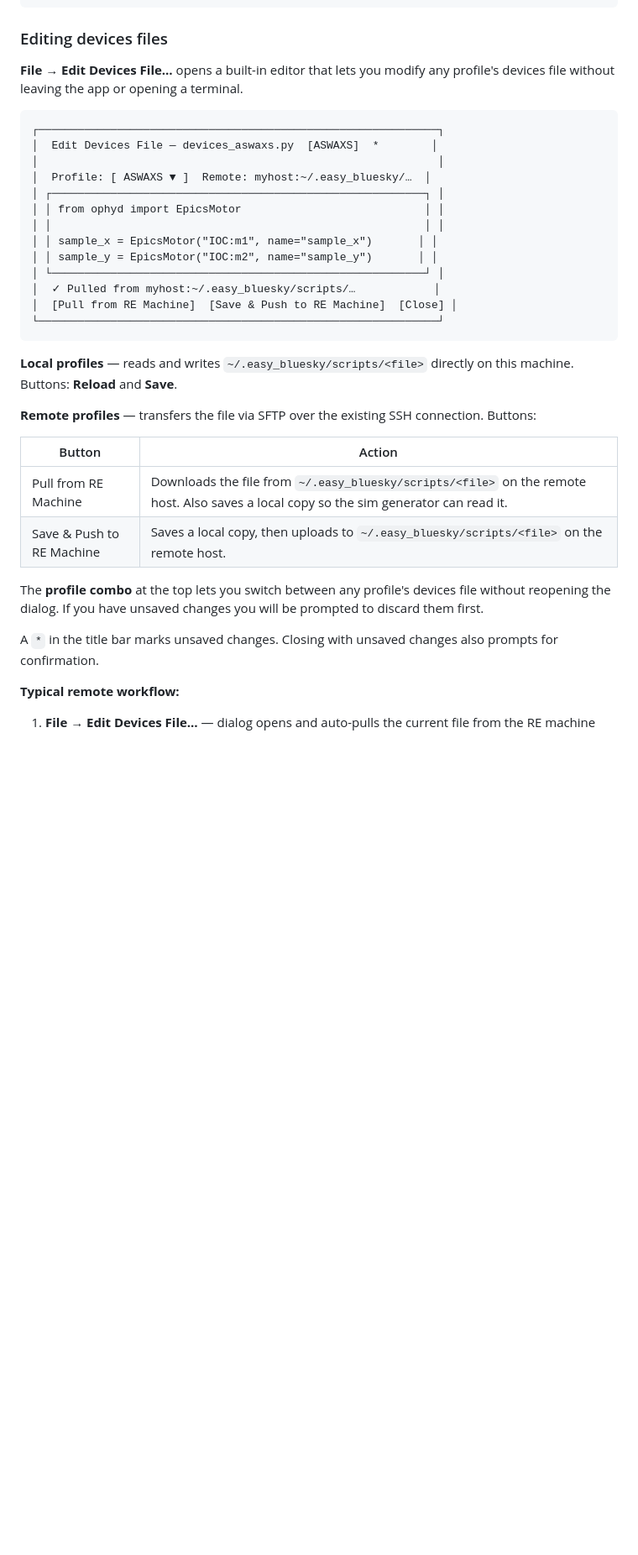
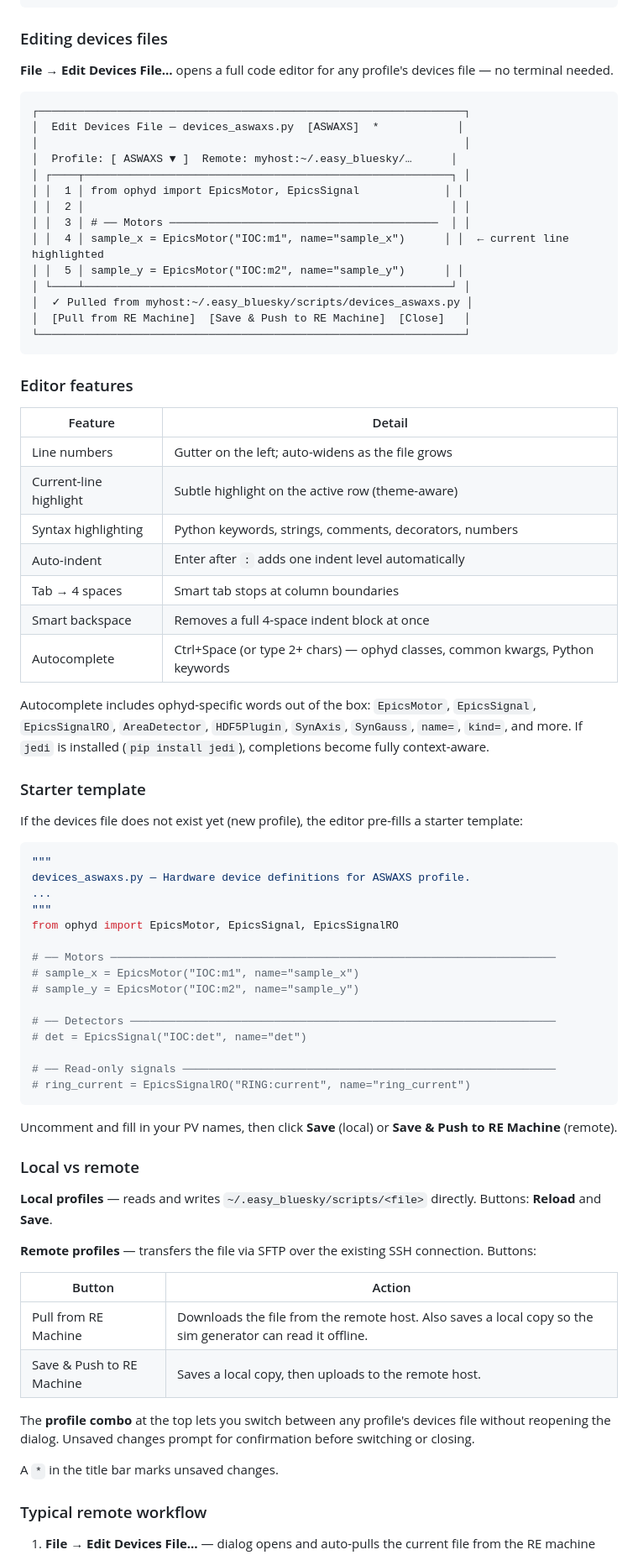
Before and after one commit to nayanbera/easy-bluesky, a Markdown page: README.md, the part around one of its changes. Shown at 84% size. Rendered like a GitHub page; blank space fills up the shorter version.

Commit message:
docs: update README for full code editor features in Edit Devices File
- Features list: update Edit Devices File bullet to mention line numbers,
  current-line highlight, auto-indent, and ophyd-aware autocomplete;
  update Plan Builder bullet similarly
- Editing devices files section: add editor features table, starter
  template code block, jedi note, split into Local vs Remote and
  Typical remote workflow subsections; update dialog ASCII mockup to
  show line number gutter and current-line highlight
- Project structure: add code_editor.py and highlighter.py entries

Co-Authored-By: Claude Sonnet 4.6 <noreply@anthropic.com>

````diff
--- a/README.md
+++ b/README.md
@@ -255,37 +255,78 @@ Example layout for two technique profiles:
 
 ### Editing devices files
 
-**File → Edit Devices File…** opens a built-in editor that lets you modify any profile's devices file without leaving the app or opening a terminal.
+**File → Edit Devices File…** opens a full code editor for any profile's devices file — no terminal needed.
 
 ```
-┌─────────────────────────────────────────────────────────────┐
-│  Edit Devices File — devices_aswaxs.py  [ASWAXS]  *        │
-│                                                             │
-│  Profile: [ ASWAXS ▼ ]  Remote: myhost:~/.easy_bluesky/…  │
-│ ┌─────────────────────────────────────────────────────────┐ │
-│ │ from ophyd import EpicsMotor                            │ │
-│ │                                                         │ │
-│ │ sample_x = EpicsMotor("IOC:m1", name="sample_x")       │ │
-│ │ sample_y = EpicsMotor("IOC:m2", name="sample_y")       │ │
-│ └─────────────────────────────────────────────────────────┘ │
-│  ✓ Pulled from myhost:~/.easy_bluesky/scripts/…            │
-│  [Pull from RE Machine]  [Save & Push to RE Machine]  [Close] │
-└─────────────────────────────────────────────────────────────┘
+┌─────────────────────────────────────────────────────────────────┐
+│  Edit Devices File — devices_aswaxs.py  [ASWAXS]  *            │
+│                                                                 │
+│  Profile: [ ASWAXS ▼ ]  Remote: myhost:~/.easy_bluesky/…      │
+│ ┌────┬────────────────────────────────────────────────────────┐ │
+│ │  1 │ from ophyd import EpicsMotor, EpicsSignal             │ │
+│ │  2 │                                                        │ │
+│ │  3 │ # ── Motors ─────────────────────────────────────────  │ │
+│ │  4 │ sample_x = EpicsMotor("IOC:m1", name="sample_x")      │ │  ← current line highlighted
+│ │  5 │ sample_y = EpicsMotor("IOC:m2", name="sample_y")      │ │
+│ └────┴────────────────────────────────────────────────────────┘ │
+│  ✓ Pulled from myhost:~/.easy_bluesky/scripts/devices_aswaxs.py │
+│  [Pull from RE Machine]  [Save & Push to RE Machine]  [Close]   │
+└─────────────────────────────────────────────────────────────────┘
 ```
 
-**Local profiles** — reads and writes `~/.easy_bluesky/scripts/<file>` directly on this machine. Buttons: **Reload** and **Save**.
+### Editor features
+
+| Feature | Detail |
+|---------|--------|
+| Line numbers | Gutter on the left; auto-widens as the file grows |
+| Current-line highlight | Subtle highlight on the active row (theme-aware) |
+| Syntax highlighting | Python keywords, strings, comments, decorators, numbers |
+| Auto-indent | Enter after `:` adds one indent level automatically |
+| Tab → 4 spaces | Smart tab stops at column boundaries |
+| Smart backspace | Removes a full 4-space indent block at once |
+| Autocomplete | Ctrl+Space (or type 2+ chars) — ophyd classes, common kwargs, Python keywords |
+
+Autocomplete includes ophyd-specific words out of the box: `EpicsMotor`, `EpicsSignal`, `EpicsSignalRO`, `AreaDetector`, `HDF5Plugin`, `SynAxis`, `SynGauss`, `name=`, `kind=`, and more. If `jedi` is installed (`pip install jedi`), completions become fully context-aware.
+
+### Starter template
+
+If the devices file does not exist yet (new profile), the editor pre-fills a starter template:
+
+```python
+"""
+devices_aswaxs.py — Hardware device definitions for ASWAXS profile.
+...
+"""
+from ophyd import EpicsMotor, EpicsSignal, EpicsSignalRO
+
+# ── Motors ────────────────────────────────────────────────────────────────────
+# sample_x = EpicsMotor("IOC:m1", name="sample_x")
+# sample_y = EpicsMotor("IOC:m2", name="sample_y")
+
+# ── Detectors ─────────────────────────────────────────────────────────────────
+# det = EpicsSignal("IOC:det", name="det")
+
+# ── Read-only signals ─────────────────────────────────────────────────────────
+# ring_current = EpicsSignalRO("RING:current", name="ring_current")
+```
+
+Uncomment and fill in your PV names, then click **Save** (local) or **Save & Push to RE Machine** (remote).
+
+### Local vs remote
+
+**Local profiles** — reads and writes `~/.easy_bluesky/scripts/<file>` directly. Buttons: **Reload** and **Save**.
 
 **Remote profiles** — transfers the file via SFTP over the existing SSH connection. Buttons:
 
 | Button | Action |
 |--------|--------|
-| Pull from RE Machine | Downloads the file from `~/.easy_bluesky/scripts/<file>` on the remote host. Also saves a local copy so the sim generator can read it. |
-| Save & Push to RE Machine | Saves a local copy, then uploads to `~/.easy_bluesky/scripts/<file>` on the remote host. |
+| Pull from RE Machine | Downloads the file from the remote host. Also saves a local copy so the sim generator can read it offline. |
+| Save & Push to RE Machine | Saves a local copy, then uploads to the remote host. |
 
-The **profile combo** at the top lets you switch between any profile's devices file without reopening the dialog. If you have unsaved changes you will be prompted to discard them first.
+The **profile combo** at the top lets you switch between any profile's devices file without reopening the dialog. Unsaved changes prompt for confirmation before switching or closing.
 
-A `*` in the title bar marks unsaved changes. Closing with unsaved changes also prompts for confirmation.
+A `*` in the title bar marks unsaved changes.
 
-**Typical remote workflow:**
+### Typical remote workflow
 
 1. **File → Edit Devices File…** — dialog opens and auto-pulls the current file from the RE machine
````
Also changed, not shown: other parts of README.md (+6 -4 lines).
